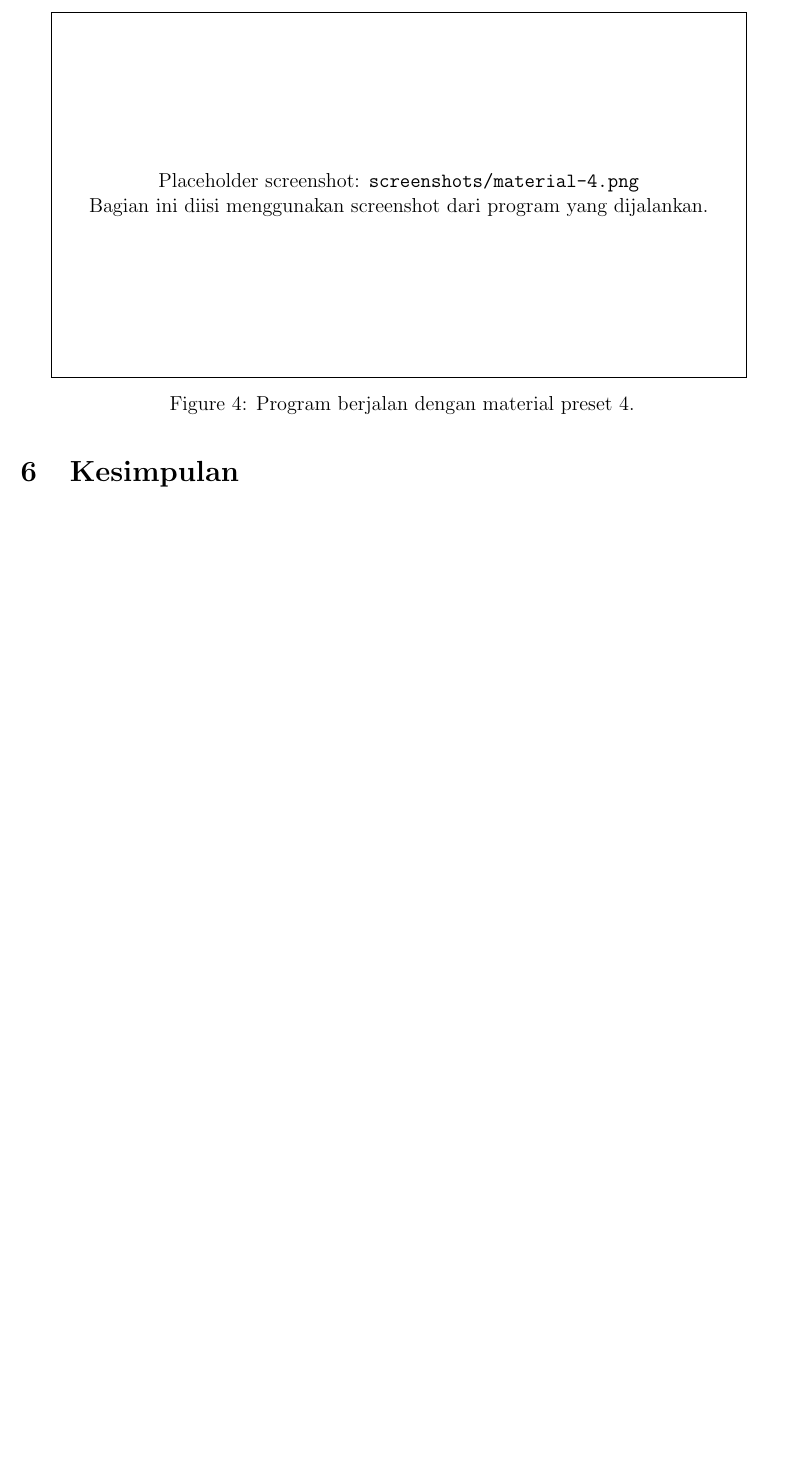
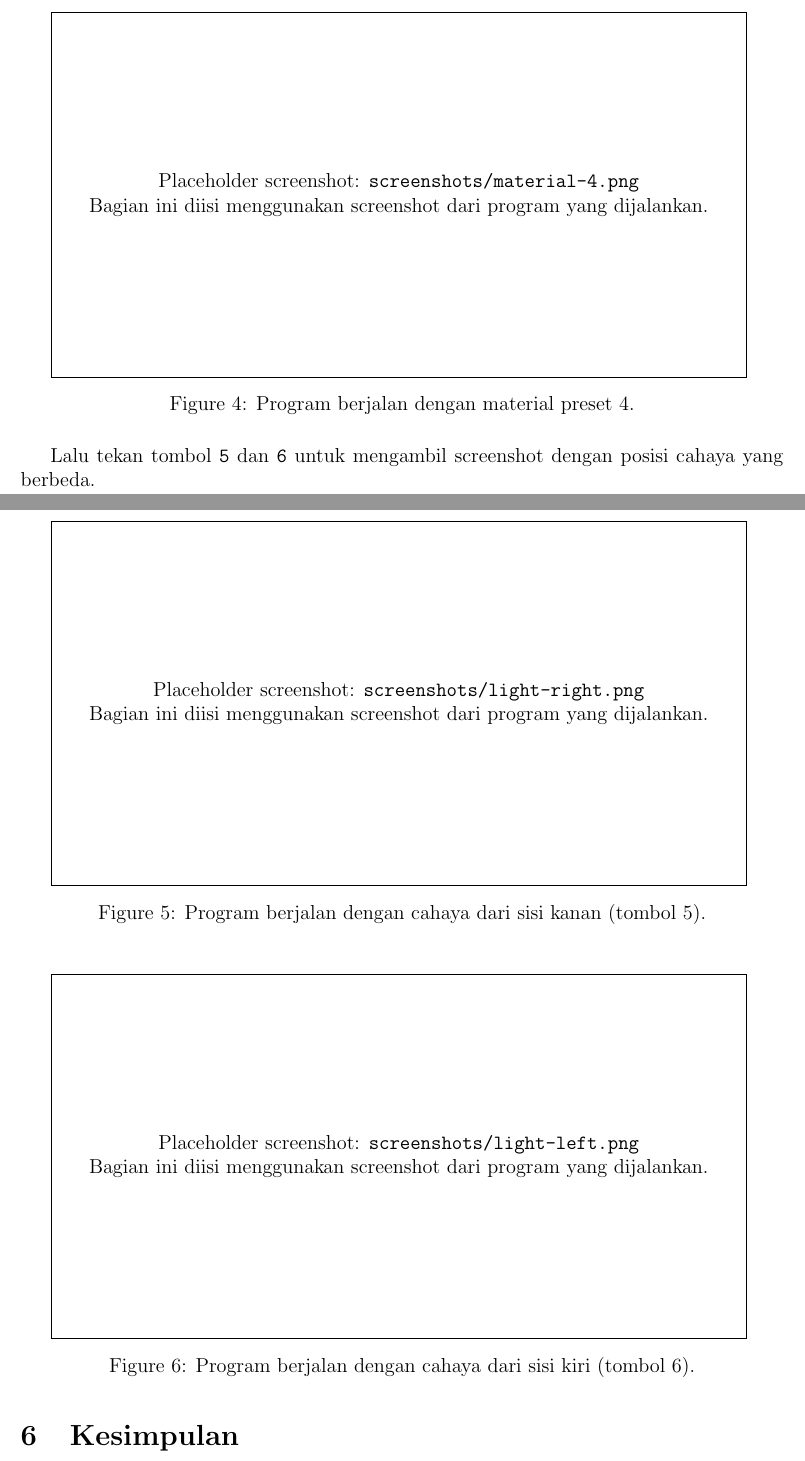
Before and after one commit to Hitchgernn/tung-tung-sahur-opengl, a LaTeX document (report.tex): part of page 12 of 12 before the commit and two parts of pages 12 and 13 of 13 after it, the two joined at a grey line, cut so that both start at the same text, the shorter picture padded with empty space. Compiled offline with pdfLaTeX.

Commit message:
Add screenshots section for light position keys 5 and 6
- English version: added light-right.png and light-left.png screenshot placeholders
- Indonesian version: added light-right.png and light-left.png screenshot placeholders
- Both versions now document keys 5 (right light) and 6 (left light)

Co-Authored-By: Claude Opus 4.7 <noreply@anthropic.com>

```diff
--- a/report.tex
+++ b/report.tex
@@ -749,6 +749,11 @@ mengambil screenshot material yang berbeda. Simpan file screenshot ke folder
 \screenshotfigure{material-3.png}{Program berjalan dengan material preset 3.}{fig:material3}
 \screenshotfigure{material-4.png}{Program berjalan dengan material preset 4.}{fig:material4}
 
+Lalu tekan tombol \texttt{5} dan \texttt{6} untuk mengambil screenshot dengan posisi cahaya yang berbeda.
+
+\screenshotfigure{light-right.png}{Program berjalan dengan cahaya dari sisi kanan (tombol 5).}{fig:lightright}
+\screenshotfigure{light-left.png}{Program berjalan dengan cahaya dari sisi kiri (tombol 6).}{fig:lightleft}
+
 \section{Kesimpulan}
 
 Program telah memenuhi tiga kebutuhan utama pada tugas. Vertex shader dan
```
Also changed, not shown: report_en.tex (+5 -0 lines).
